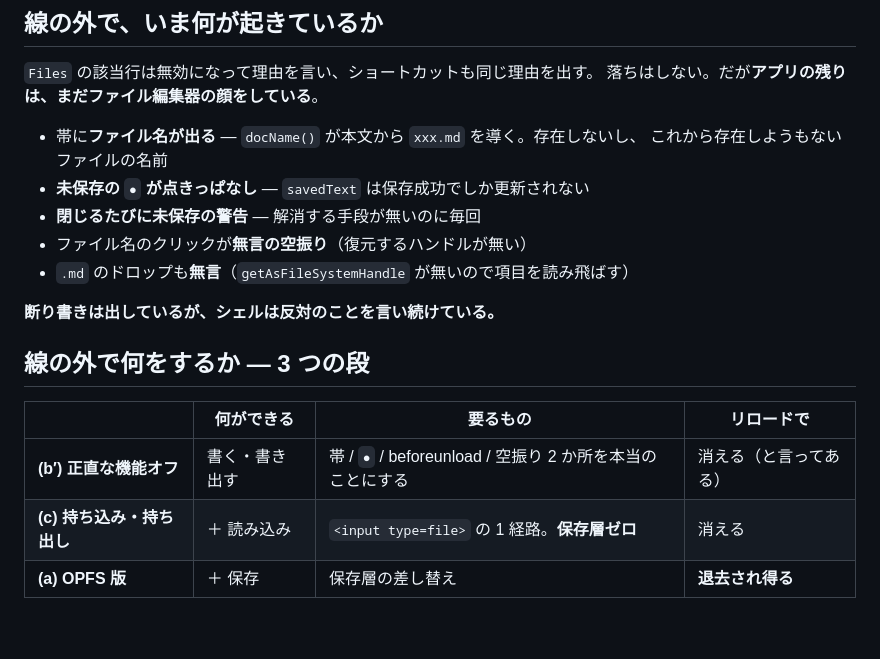
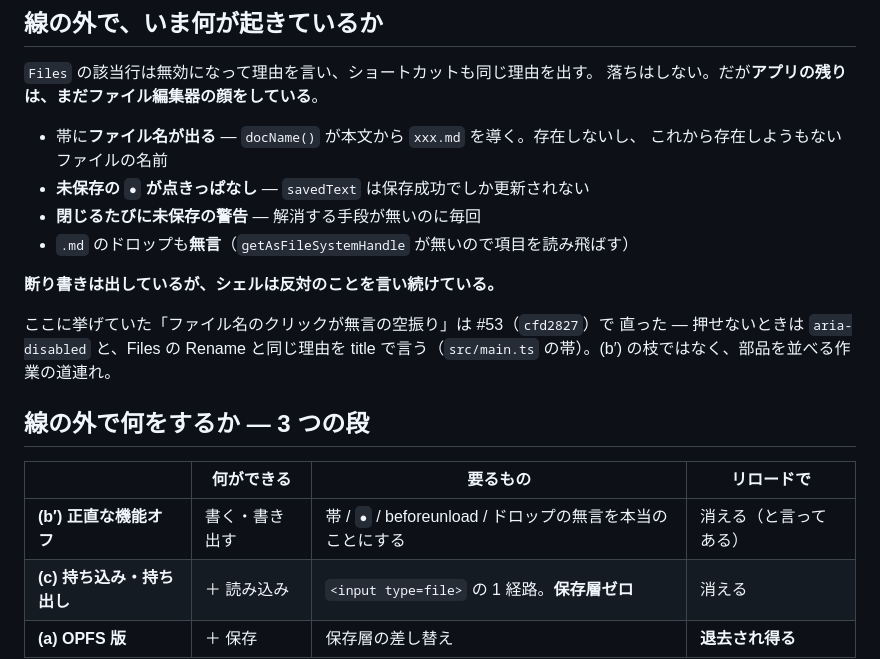
Before and after one commit to Project-Starlivia/mmm, a Markdown page: docs/browsers.md, the part around the change. GitHub-like rendering; blank space fills up the shorter version.

Commit message:
docs: 📝 #113 browsers.md の「残っている 5 つ」から直った 1 つを外す
ファイル名のクリックの空振りは #53（cfd2827）で理由を言うようになった。
(b′) の表の「空振り 2 か所」も、残るドロップの無言 1 つに直す。

Co-Authored-By: Claude Fable 5.1 <noreply@anthropic.com>

```diff
--- a/docs/browsers.md
+++ b/docs/browsers.md
@@ -71,16 +71,19 @@ positive を出しつつ、ローカルファイル部分を harmful と評価
   これから存在しようもないファイルの名前
 - **未保存の `●` が点きっぱなし** — `savedText` は保存成功でしか更新されない
 - **閉じるたびに未保存の警告** — 解消する手段が無いのに毎回
-- ファイル名のクリックが**無言の空振り**（復元するハンドルが無い）
 - `.md` のドロップも**無言**（`getAsFileSystemHandle` が無いので項目を読み飛ばす）
 
 **断り書きは出しているが、シェルは反対のことを言い続けている。**
+
+ここに挙げていた「ファイル名のクリックが無言の空振り」は #53（`cfd2827`）で
+直った — 押せないときは `aria-disabled` と、Files の Rename と同じ理由を
+title で言う（`src/main.ts` の帯）。(b′) の枝ではなく、部品を並べる作業の道連れ。
 
 ## 線の外で何をするか — 3 つの段
 
 | | 何ができる | 要るもの | リロードで |
 |---|---|---|---|
-| **(b′) 正直な機能オフ** | 書く・書き出す | 帯 / `●` / beforeunload / 空振り 2 か所を本当のことにする | 消える（と言ってある） |
+| **(b′) 正直な機能オフ** | 書く・書き出す | 帯 / `●` / beforeunload / ドロップの無言を本当のことにする | 消える（と言ってある） |
 | **(c) 持ち込み・持ち出し** | ＋ 読み込み | `<input type=file>` の 1 経路。**保存層ゼロ** | 消える |
 | **(a) OPFS 版** | ＋ 保存 | 保存層の差し替え | **退去され得る** |
 
```
